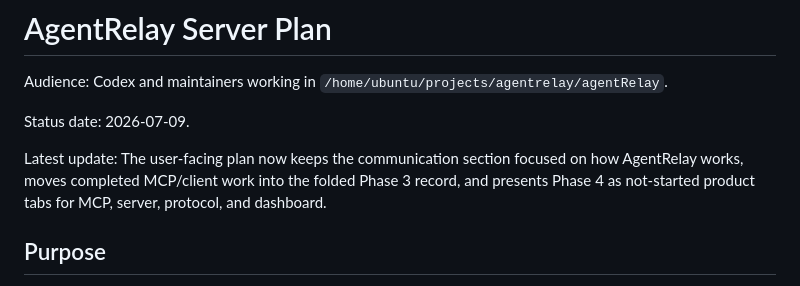
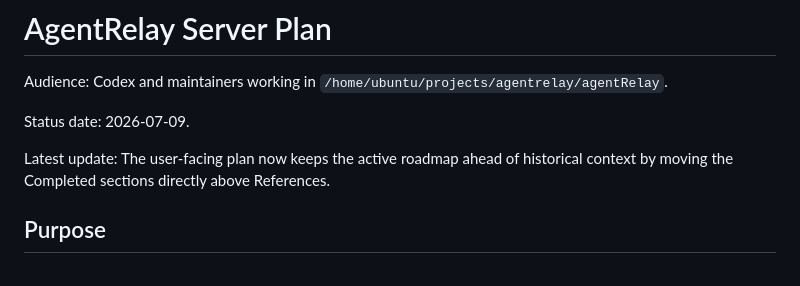
Before and after one commit to ZilingXie/agentRelay, a Markdown page: server_plan.md, the part around the change. GitHub-like rendering.

Commit message:
Note completed section roadmap move

```diff
--- a/server_plan.md
+++ b/server_plan.md
@@ -4,7 +4,7 @@ Audience: Codex and maintainers working in `/home/ubuntu/projects/agentrelay/age
 
 Status date: 2026-07-09.
 
-Latest update: The user-facing plan now keeps the communication section focused on how AgentRelay works, moves completed MCP/client work into the folded Phase 3 record, and presents Phase 4 as not-started product tabs for MCP, server, protocol, and dashboard.
+Latest update: The user-facing plan now keeps the active roadmap ahead of historical context by moving the Completed sections directly above References.
 
 ## Purpose
 
```
